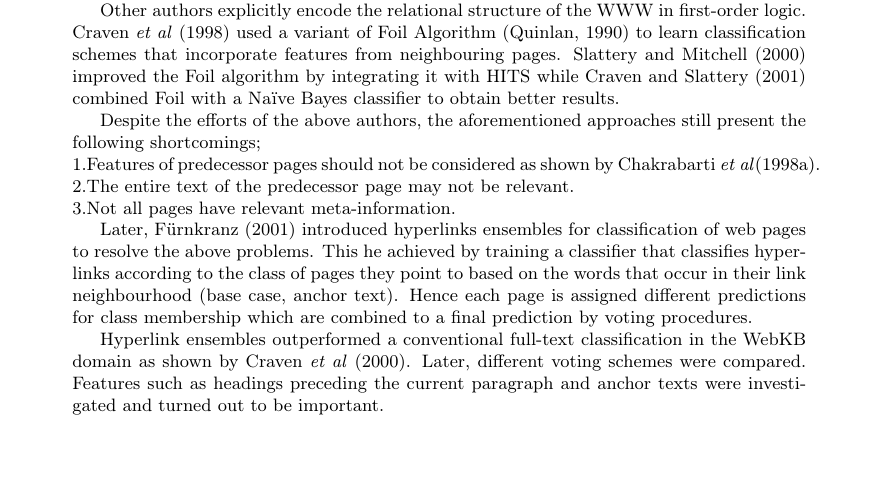
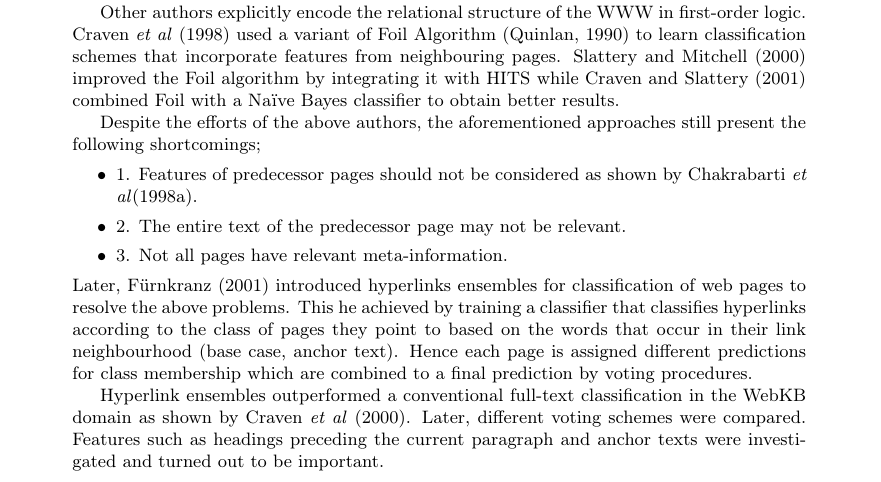
Before and after one commit to Izakey/web-mining, a LaTeX document (632.tex): part of page 7 of 17, cut so that both start at the same text. Compiled offline with pdfLaTeX.

Commit message:
Itemize the shortcomings of Automatic classification

```diff
--- a/632.tex
+++ b/632.tex
@@ -124,10 +124,11 @@ In data mining terms, classification may be defined as finding models that aggre
  Other authors explicitly encode the relational structure of the WWW in first-order logic. Craven \textit{et al} (1998) used a variant of Foil Algorithm (Quinlan, 1990) to learn classification schemes that incorporate features from neighbouring pages. Slattery and Mitchell (2000) improved the Foil algorithm by integrating it with HITS while Craven and Slattery (2001) combined Foil with a Naïve Bayes classifier to obtain better results.
 
 Despite the efforts of the above authors, the aforementioned approaches still present the following shortcomings;
-\newline 1.Features of predecessor pages should not be considered as shown by Chakrabarti \textit{et al}(1998a).
-\newline 2.The entire text of the predecessor page may not be relevant.
-\newline 3.Not all pages have relevant meta-information.
-
+\begin{itemize}
+\item 1. Features of predecessor pages should not be considered as shown by Chakrabarti \textit{et al}(1998a).
+\item 2. The entire text of the predecessor page may not be relevant.
+\item 3. Not all pages have relevant meta-information.
+\end{itemize}
 Later, Fürnkranz (2001) introduced hyperlinks ensembles for classification of web pages to resolve the above problems. This he achieved by training  a classifier that classifies hyperlinks according to the class of pages they point to  based on the words that occur in their link neighbourhood (base case, anchor text). Hence each page is assigned different predictions for class membership which are combined to a final prediction by voting procedures.
 
 Hyperlink ensembles outperformed a conventional full-text classification in the WebKB domain as shown by Craven \textit{et al} (2000). Later, different voting schemes were compared. Features such as headings preceding the current paragraph and anchor texts were investigated and turned out to be important.
```
